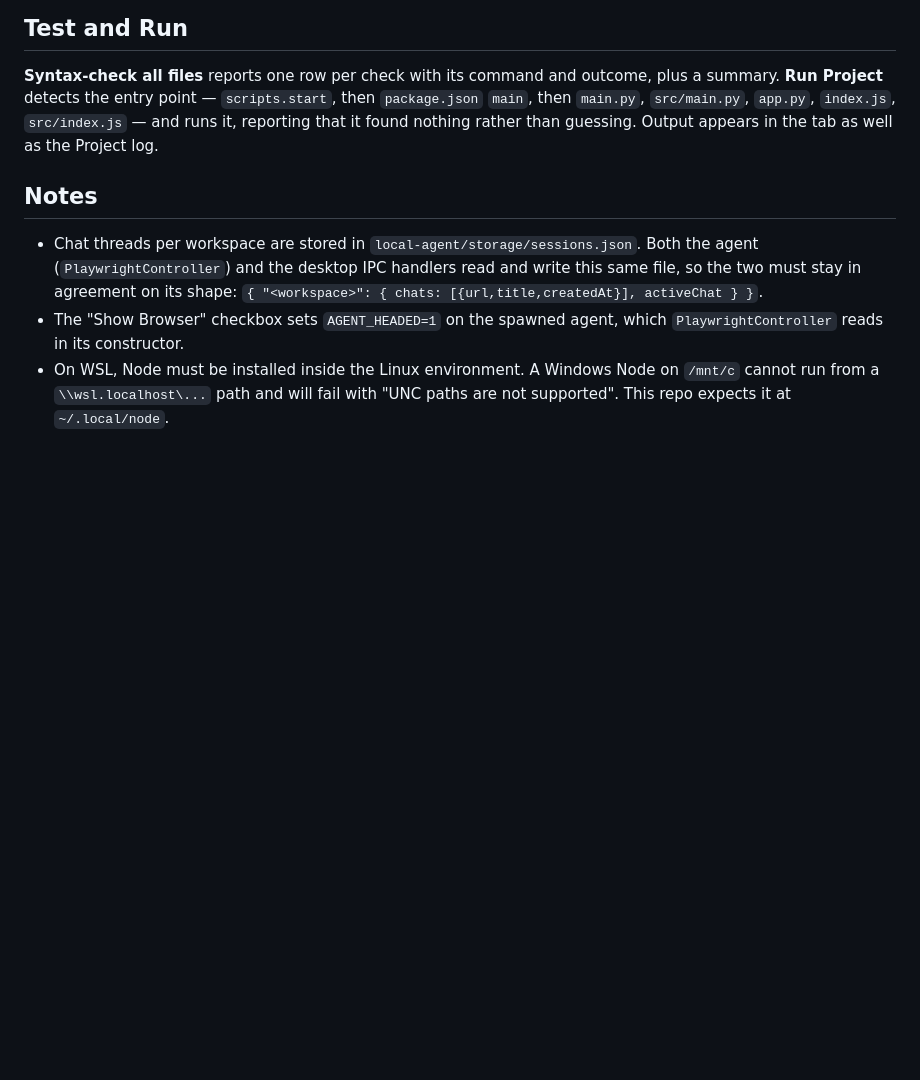
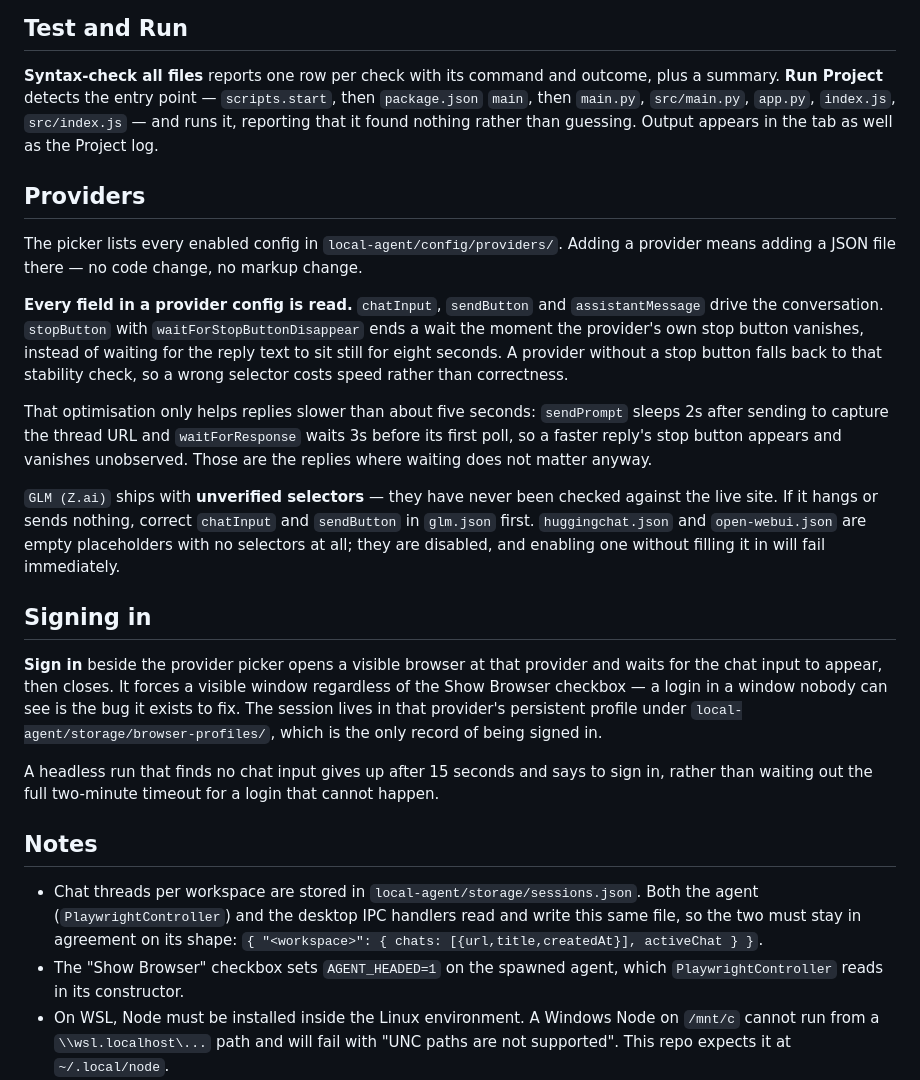
Before and after one commit to siddarth1872004/CloseNI, a Markdown page: README.md, the part around the change. Drawn GitHub-style; blank space fills up the shorter version.

Commit message:
Document the provider platform and sign-in flow

```diff
--- a/README.md
+++ b/README.md
@@ -152,6 +152,43 @@ then `package.json` `main`, then `main.py`, `src/main.py`, `app.py`, `index.js`,
 guessing. Output appears in the tab as well as the Project log.
 
 
+## Providers
+
+The picker lists every enabled config in `local-agent/config/providers/`. Adding a
+provider means adding a JSON file there — no code change, no markup change.
+
+**Every field in a provider config is read.** `chatInput`, `sendButton` and
+`assistantMessage` drive the conversation. `stopButton` with
+`waitForStopButtonDisappear` ends a wait the moment the provider's own stop
+button vanishes, instead of waiting for the reply text to sit still for eight
+seconds. A provider without a stop button falls back to that stability check, so
+a wrong selector costs speed rather than correctness.
+
+That optimisation only helps replies slower than about five seconds: `sendPrompt`
+sleeps 2s after sending to capture the thread URL and `waitForResponse` waits 3s
+before its first poll, so a faster reply's stop button appears and vanishes
+unobserved. Those are the replies where waiting does not matter anyway.
+
+`GLM (Z.ai)` ships with **unverified selectors** — they have never been checked
+against the live site. If it hangs or sends nothing, correct `chatInput` and
+`sendButton` in `glm.json` first. `huggingchat.json` and `open-webui.json` are
+empty placeholders with no selectors at all; they are disabled, and enabling one
+without filling it in will fail immediately.
+
+## Signing in
+
+**Sign in** beside the provider picker opens a visible browser at that provider
+and waits for the chat input to appear, then closes. It forces a visible window
+regardless of the Show Browser checkbox — a login in a window nobody can see is
+the bug it exists to fix. The session lives in that provider's persistent profile
+under `local-agent/storage/browser-profiles/`, which is the only record of being
+signed in.
+
+A headless run that finds no chat input gives up after 15 seconds and says to
+sign in, rather than waiting out the full two-minute timeout for a login that
+cannot happen.
+
+
 ## Notes
 
 - Chat threads per workspace are stored in `local-agent/storage/sessions.json`.
```
Also changed, not shown: docs/ROADMAP.md (+15 -12 lines).
